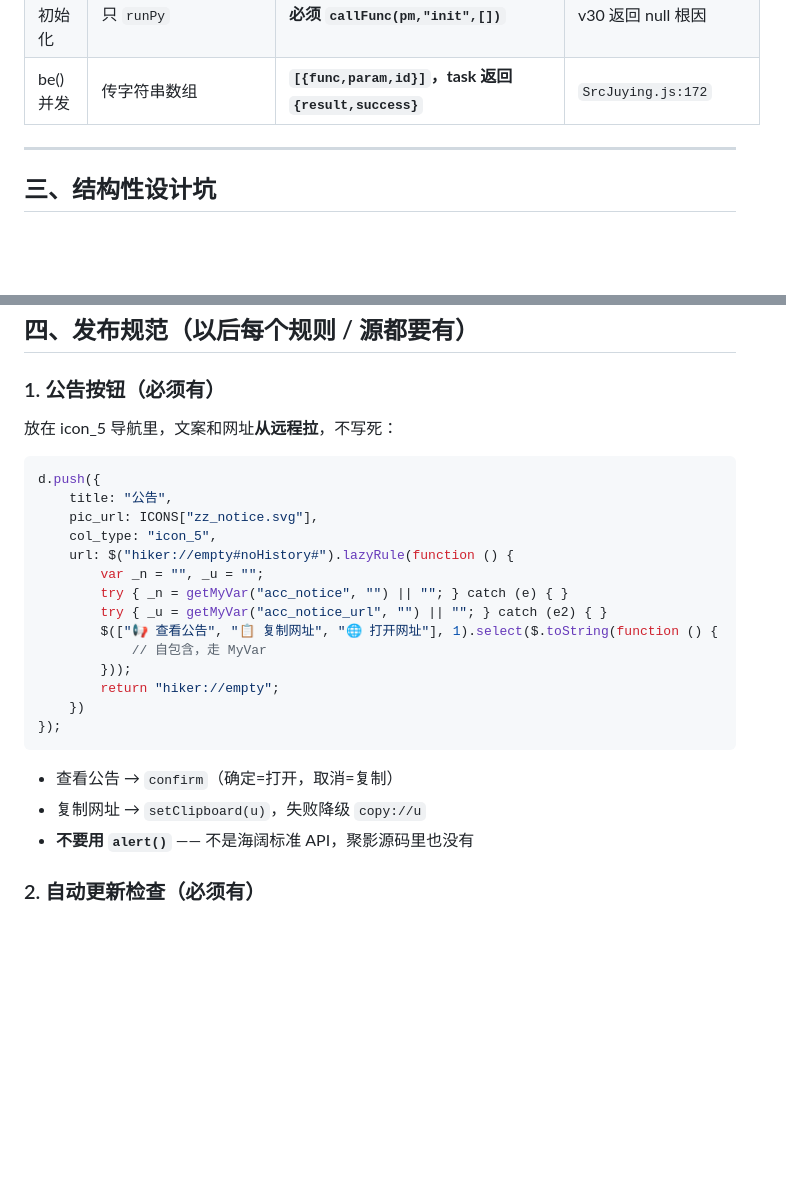
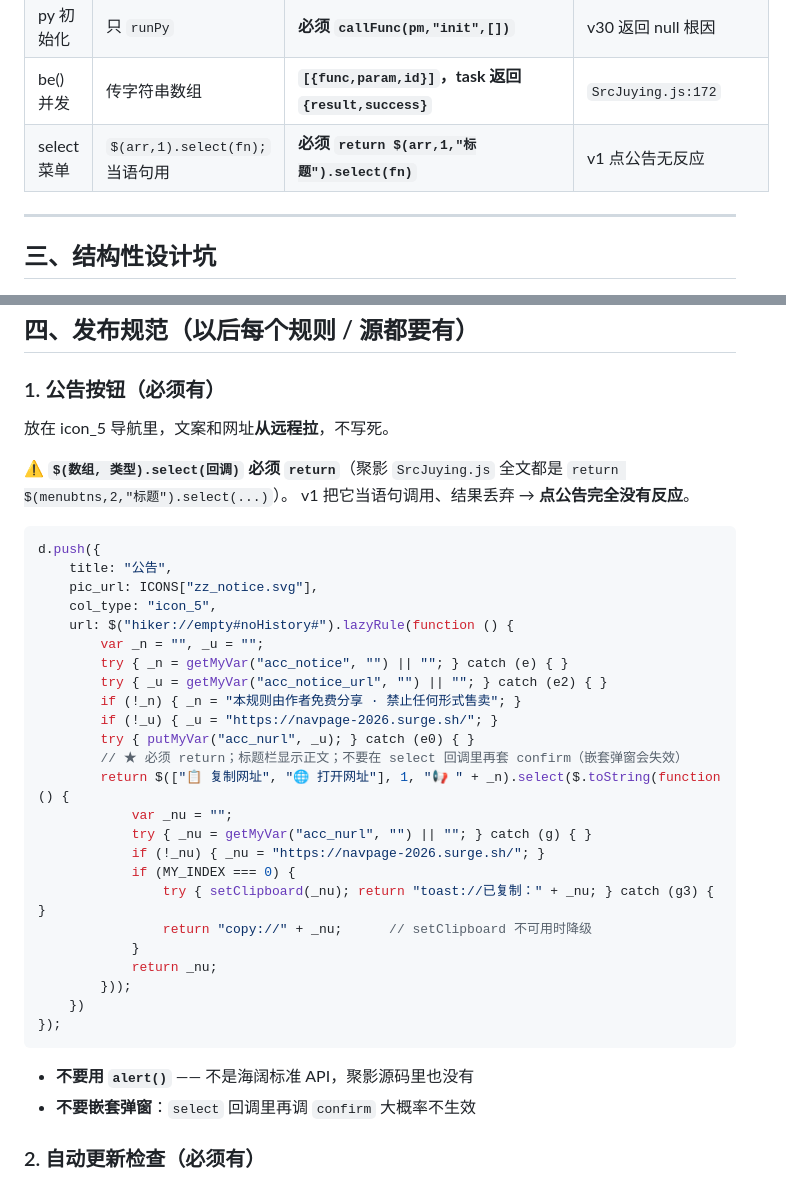
Before and after one commit to y249376764/yangmi2026, a Markdown page: hiker/海阔规则开发经验总结.md, 2 parts joined by grey strips. Drawn GitHub-style; blank space fills up the shorter version.

Commit message:
docs: 修正公告示例(select必须return) + 新增教训

````diff
--- a/hiker/海阔规则开发经验总结.md
+++ b/hiker/海阔规则开发经验总结.md
@@ -62,6 +62,7 @@ lazyRule(function (names, paths, tags) {        // 第一层形参
 | 空选择器 | `$("")` | `$("hiker://empty#noHistory#")` | v5 崩溃根因 |
 | py 初始化 | 只 `runPy` | **必须 `callFunc(pm,"init",[])`** | v30 返回 null 根因 |
 | be() 并发 | 传字符串数组 | **`[{func,param,id}]`，task 返回 `{result,success}`** | `SrcJuying.js:172` |
+| select 菜单 | `$(arr,1).select(fn);` 当语句用 | **必须 `return $(arr,1,"标题").select(fn)`** | v1 点公告无反应 |
 
 ---
 
@@ -113,7 +114,11 @@ v19 之后为了加功能重写了加载逻辑，把已验证的代码丢了，
 ## 四、发布规范（以后每个规则 / 源都要有）
 
 ### 1. 公告按钮（必须有）
-放在 icon_5 导航里，文案和网址**从远程拉**，不写死：
+放在 icon_5 导航里，文案和网址**从远程拉**，不写死。
+
+⚠️ **`$(数组, 类型).select(回调)` 必须 `return`**（聚影 `SrcJuying.js` 全文都是
+`return $(menubtns,2,"标题").select(...)`）。
+v1 把它当语句调用、结果丢弃 → **点公告完全没有反应**。
 
 ```js
 d.push({
@@ -124,17 +129,26 @@ d.push({
         var _n = "", _u = "";
         try { _n = getMyVar("acc_notice", "") || ""; } catch (e) { }
         try { _u = getMyVar("acc_notice_url", "") || ""; } catch (e2) { }
-        $(["📢 查看公告", "📋 复制网址", "🌐 打开网址"], 1).select($.toString(function () {
-            // 自包含，走 MyVar
+        if (!_n) { _n = "本规则由作者免费分享 · 禁止任何形式售卖"; }
+        if (!_u) { _u = "https://navpage-2026.surge.sh/"; }
+        try { putMyVar("acc_nurl", _u); } catch (e0) { }
+        // ★ 必须 return；标题栏显示正文；不要在 select 回调里再套 confirm（嵌套弹窗会失效）
+        return $(["📋 复制网址", "🌐 打开网址"], 1, "📢 " + _n).select($.toString(function () {
+            var _nu = "";
+            try { _nu = getMyVar("acc_nurl", "") || ""; } catch (g) { }
+            if (!_nu) { _nu = "https://navpage-2026.surge.sh/"; }
+            if (MY_INDEX === 0) {
+                try { setClipboard(_nu); return "toast://已复制：" + _nu; } catch (g3) { }
+                return "copy://" + _nu;      // setClipboard 不可用时降级
+            }
+            return _nu;
         }));
-        return "hiker://empty";
     })
 });
 ```
 
-- 查看公告 → `confirm`（确定=打开，取消=复制）
-- 复制网址 → `setClipboard(u)`，失败降级 `copy://u`
 - **不要用 `alert()`** —— 不是海阔标准 API，聚影源码里也没有
+- **不要嵌套弹窗**：`select` 回调里再调 `confirm` 大概率不生效
 
 ### 2. 自动更新检查（必须有）
 每天首次打开查一次 `version.json`（三源兜底），有新版弹窗，
````
